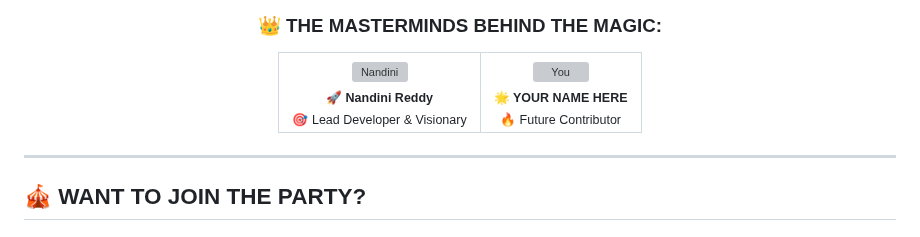
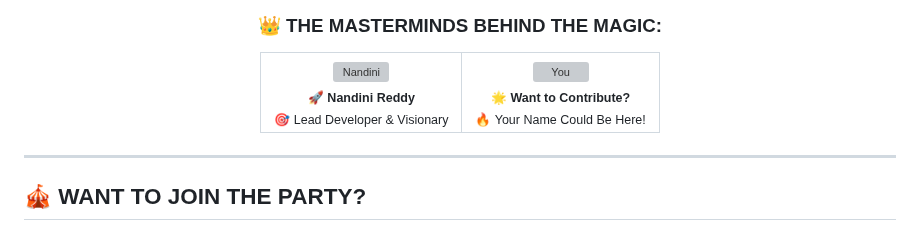
Before and after one commit to nandinireddy-02/traffic-rules-app, a Markdown page: README.md, the part around the change. Drawn GitHub-style; grey boxes are pictures that could not be loaded.

```diff
--- a/README.md
+++ b/README.md
@@ -176,9 +176,9 @@ flutter run -d ios
 <td align="center">
 <img src="https://via.placeholder.com/100x100/6366F1/FFFFFF?text=🤝" width="100px;" alt="You"/>
 <br />
-<sub><b>🌟 YOUR NAME HERE</b></sub>
+<sub><b>🌟 Want to Contribute?</b></sub>
 <br />
-<sub>🔥 Future Contributor</sub>
+<sub>🔥 Your Name Could Be Here!</sub>
 </td>
 </tr>
 </table>
```
